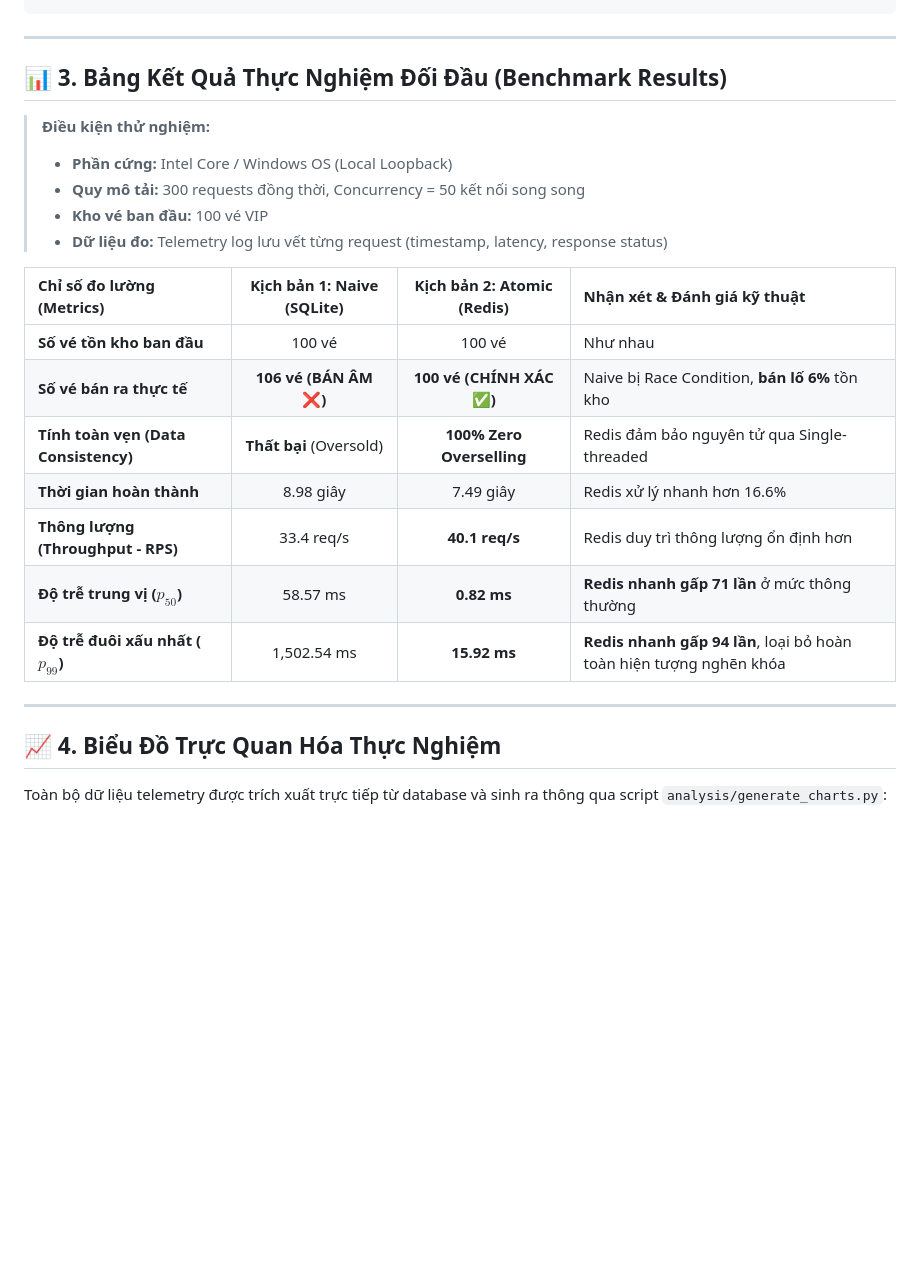
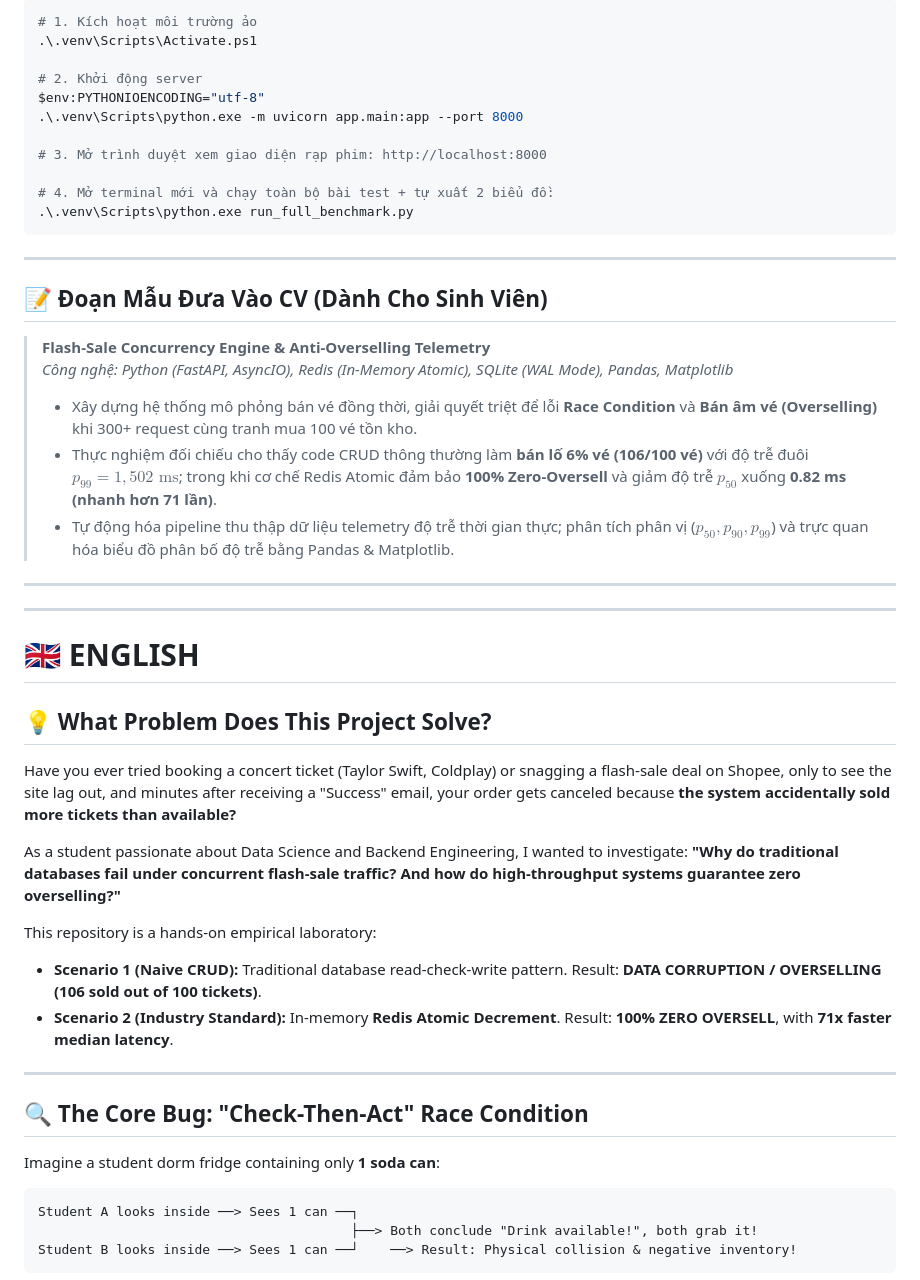
Before and after one commit to PhongPro69/Flashsale-Concurrency-Engine, a Markdown page: README.md, the part around one of its changes. Drawn GitHub-style; blank space fills up the shorter version.

````diff
--- a/README.md
+++ b/README.md
@@ -75,28 +91,51 @@ Hệ thống được thiết kế để tách biệt hoàn toàn giữa **Tần
+```powershell
+# 1. Kích hoạt môi trường ảo
+.\.venv\Scripts\Activate.ps1
+
+# 2. Khởi động server
+$env:PYTHONIOENCODING="utf-8"
+.\.venv\Scripts\python.exe -m uvicorn app.main:app --port 8000
+
+# 3. Mở trình duyệt xem giao diện rạp phim: http://localhost:8000
+
+# 4. Mở terminal mới và chạy toàn bộ bài test + tự xuất 2 biểu đồ:
+.\.venv\Scripts\python.exe run_full_benchmark.py
 ```
 
 ---
 
-## 📊 3. Bảng Kết Quả Thực Nghiệm Đối Đầu (Benchmark Results)
+## 📝 Đoạn Mẫu Đưa Vào CV (Dành Cho Sinh Viên)
 
-> **Điều kiện thử nghiệm:**
-> - **Phần cứng:** Intel Core / Windows OS (Local Loopback)
-> - **Quy mô tải:** 300 requests đồng thời, Concurrency = 50 kết nối song song
-> - **Kho vé ban đầu:** 100 vé VIP
-> - **Dữ liệu đo:** Telemetry log lưu vết từng request (timestamp, latency, response status)
+> **Flash-Sale Concurrency Engine & Anti-Overselling Telemetry**
+> *Công nghệ: Python (FastAPI, AsyncIO), Redis (In-Memory Atomic), SQLite (WAL Mode), Pandas, Matplotlib*
+> - Xây dựng hệ thống mô phỏng bán vé đồng thời, giải quyết triệt để lỗi **Race Condition** và **Bán âm vé (Overselling)** khi 300+ request cùng tranh mua 100 vé tồn kho.
+> - Thực nghiệm đối chiếu cho thấy code CRUD thông thường làm **bán lố 6% vé (106/100 vé)** với độ trễ đuôi $p_{99} = 1,502\text{ ms}$; trong khi cơ chế Redis Atomic đảm bảo **100% Zero-Oversell** và giảm độ trễ $p_{50}$ xuống **0.82 ms (nhanh hơn 71 lần)**.
+> - Tự động hóa pipeline thu thập dữ liệu telemetry độ trễ thời gian thực; phân tích phân vị ($p_{50}, p_{90}, p_{99}$) và trực quan hóa biểu đồ phân bố độ trễ bằng Pandas & Matplotlib.
 
-| Chỉ số đo lường (Metrics) | Kịch bản 1: Naive (SQLite) | Kịch bản 2: Atomic (Redis) | Nhận xét & Đánh giá kỹ thuật |
-| :--- | :---: | :---: | :--- |
-| **Số vé tồn kho ban đầu** | 100 vé | 100 vé | Như nhau |
-| **Số vé bán ra thực tế** | **106 vé (BÁN ÂM ❌)** | **100 vé (CHÍNH XÁC ✅)** | Naive bị Race Condition, **bán lố 6%** tồn kho |
-| **Tính toàn vẹn (Data Consistency)** | **Thất bại** (Oversold) | **100% Zero Overselling** | Redis đảm bảo nguyên tử qua Single-threaded |
-| **Thời gian hoàn thành** | 8.98 giây | 7.49 giây | Redis xử lý nhanh hơn 16.6% |
-| **Thông lượng (Throughput - RPS)** | 33.4 req/s | **40.1 req/s** | Redis duy trì thông lượng ổn định hơn |
-| **Độ trễ trung vị ($p_{50}$)** | 58.57 ms | **0.82 ms** | **Redis nhanh gấp 71 lần** ở mức thông thường |
-| **Độ trễ đuôi xấu nhất ($p_{99}$)** | 1,502.54 ms | **15.92 ms** | **Redis nhanh gấp 94 lần**, loại bỏ hoàn toàn hiện tượng nghẽn khóa |
+---
+---
+
+<a name="english"></a>
+# 🇬🇧 ENGLISH
+
+## 💡 What Problem Does This Project Solve?
+
+Have you ever tried booking a concert ticket (Taylor Swift, Coldplay) or snagging a flash-sale deal on Shopee, only to see the site lag out, and minutes after receiving a "Success" email, your order gets canceled because **the system accidentally sold more tickets than available?**
+
+As a student passionate about Data Science and Backend Engineering, I wanted to investigate: **"Why do traditional databases fail under concurrent flash-sale traffic? And how do high-throughput systems guarantee zero overselling?"**
+
+This repository is a hands-on empirical laboratory:
+- **Scenario 1 (Naive CRUD):** Traditional database read-check-write pattern. Result: **DATA CORRUPTION / OVERSELLING (106 sold out of 100 tickets)**.
+- **Scenario 2 (Industry Standard):** In-memory **Redis Atomic Decrement**. Result: **100% ZERO OVERSELL**, with **71x faster median latency**.
 
 ---
 
-## 📈 4. Biểu Đồ Trực Quan Hóa Thực Nghiệm
+## 🔍 The Core Bug: "Check-Then-Act" Race Condition
 
-Toàn bộ dữ liệu telemetry được trích xuất trực tiếp từ database và sinh ra thông qua script `analysis/generate_charts.py`:
+Imagine a student dorm fridge containing only **1 soda can**:
+```text
+Student A looks inside ──> Sees 1 can ──┐
+                                        ├──> Both conclude "Drink available!", both grab it!
+Student B looks inside ──> Sees 1 can ──┘    ──> Result: Physical collision & negative inventory!
+```
 
````
Also changed, not shown: other parts of README.md (+154 -136 lines).
